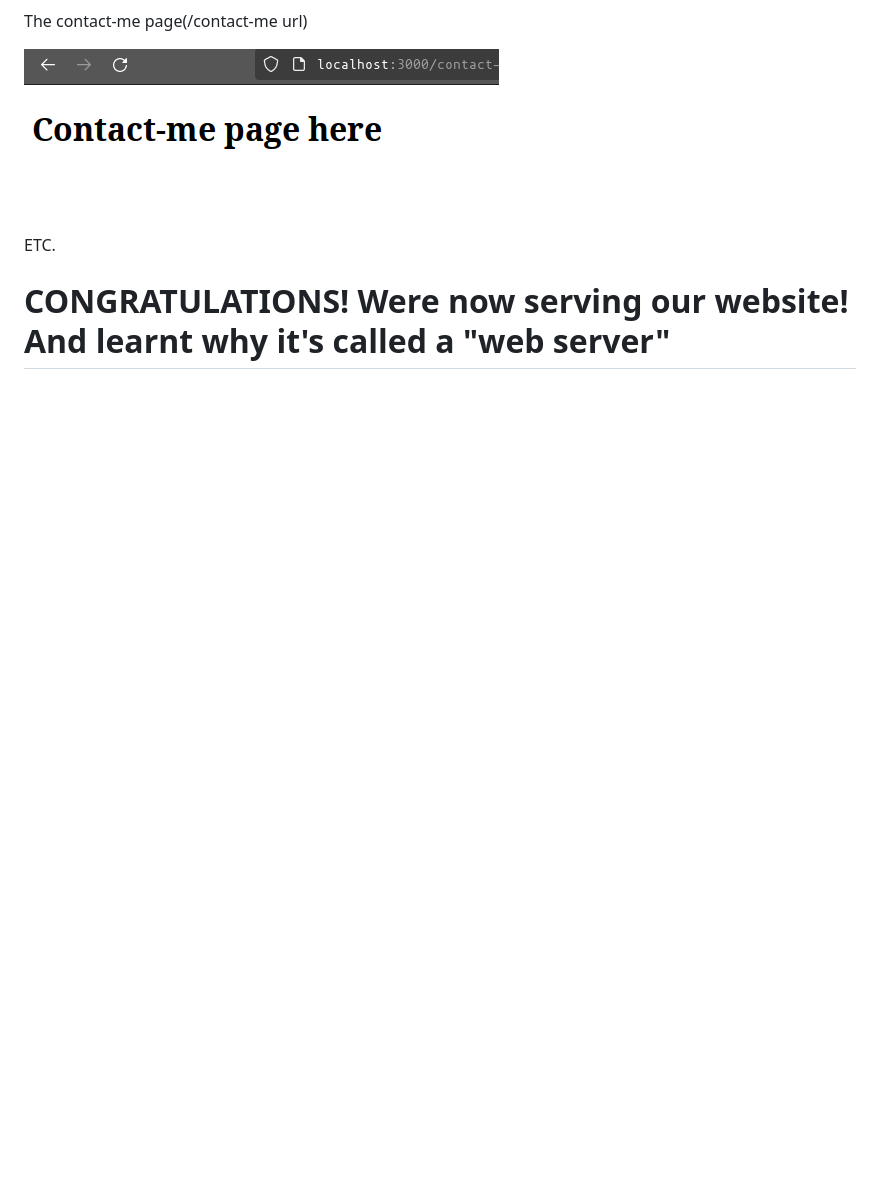
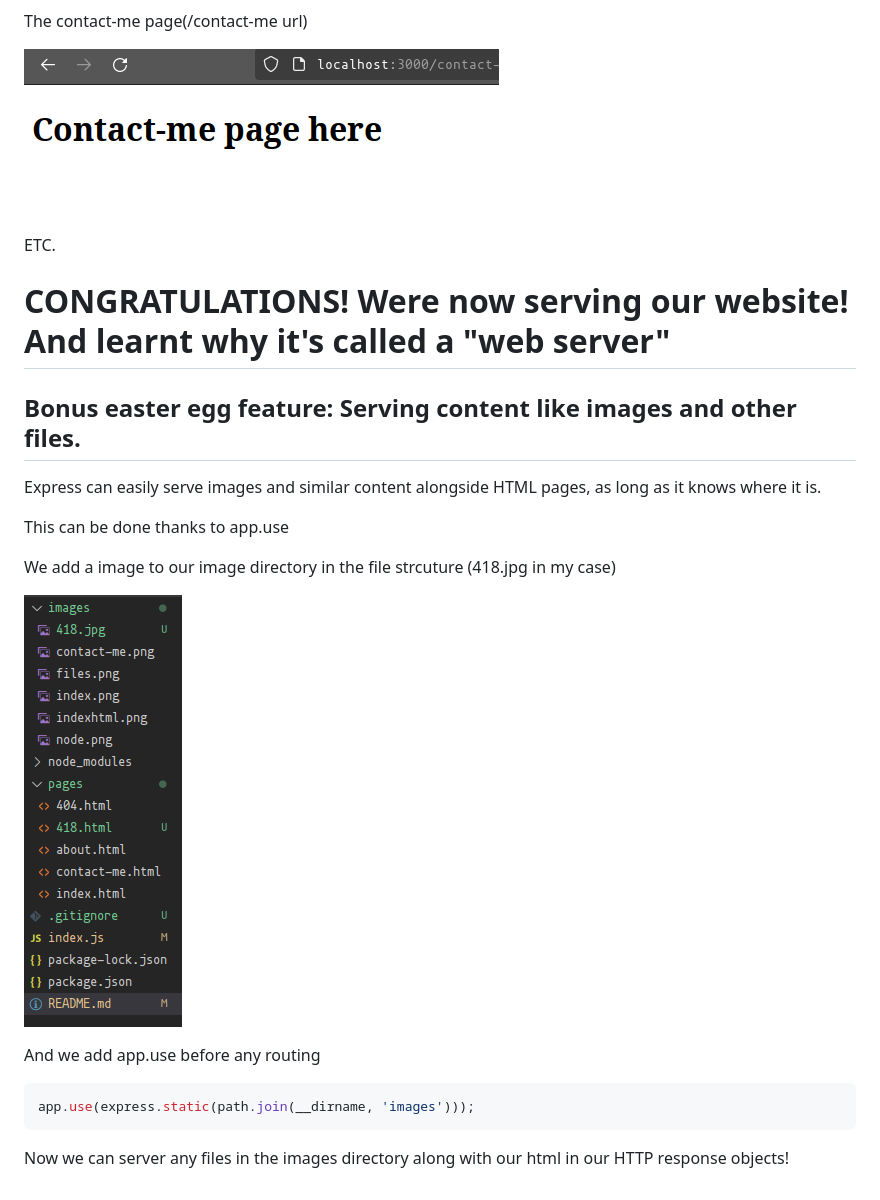
Before and after one commit to DanishKodeMonkey/webserver-node-experiment, a Markdown page: README.md, the part around the change. Rendered like a GitHub page; pictures changed too: images/Screenshot_20240422_151800.png (added); blank space fills up the shorter version.

Commit message:
418 easteregg

````diff
--- a/README.md
+++ b/README.md
@@ -189,3 +189,21 @@ The contact-me page(/contact-me url)
 ETC.
 
 # CONGRATULATIONS! Were now serving our website! And learnt why it's called a "web server"
+
+## Bonus easter egg feature: Serving content like images and other files.
+
+Express can easily serve images and similar content alongside HTML pages, as long as it knows where it is.
+
+This can be done thanks to app.use
+
+We add a image to our image directory in the file strcuture (418.jpg in my case)
+
+![file structure 2](./images/Screenshot_20240422_151800.png)
+
+And we add app.use before any routing
+
+```javascript
+app.use(express.static(path.join(__dirname, 'images')));
+```
+
+Now we can server any files in the images directory along with our html in our HTTP response objects!
````
Also changed, not shown: images/418.jpg (added), 2 other files.
